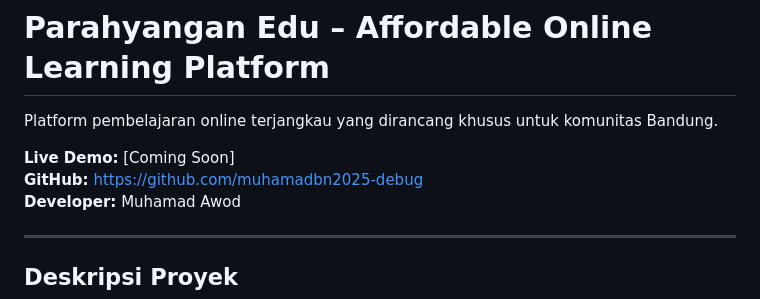
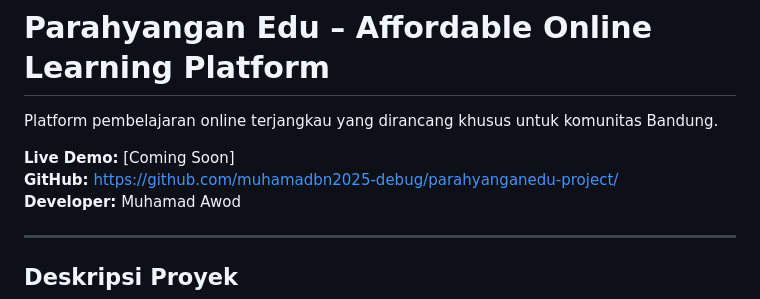
Before and after one commit to muhamadbn2025-debug/parahyanganedu-project, a Markdown page: README.md, the part around the change. Rendered like a GitHub page.

```diff
--- a/README.md
+++ b/README.md
@@ -3,7 +3,7 @@
 Platform pembelajaran online terjangkau yang dirancang khusus untuk komunitas Bandung.
 
 **Live Demo:** [Coming Soon]
-**GitHub:** https://github.com/muhamadbn2025-debug
+**GitHub:** https://github.com/muhamadbn2025-debug/parahyanganedu-project/
 **Developer:** Muhamad Awod
 
 ---
```
